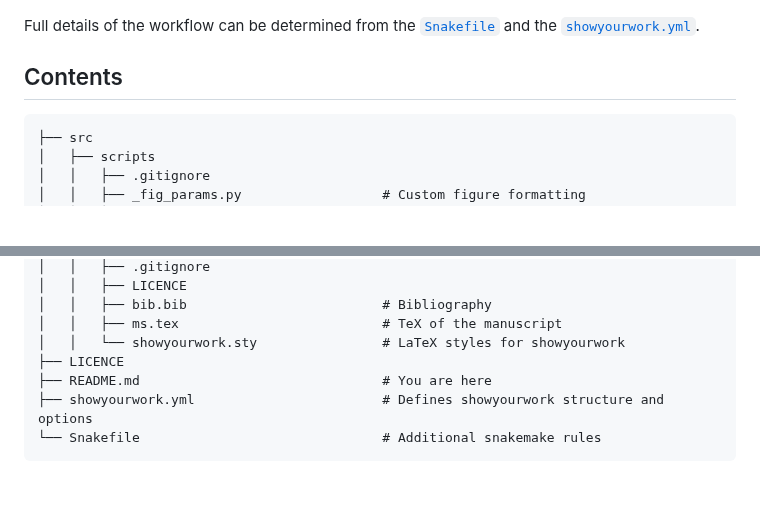
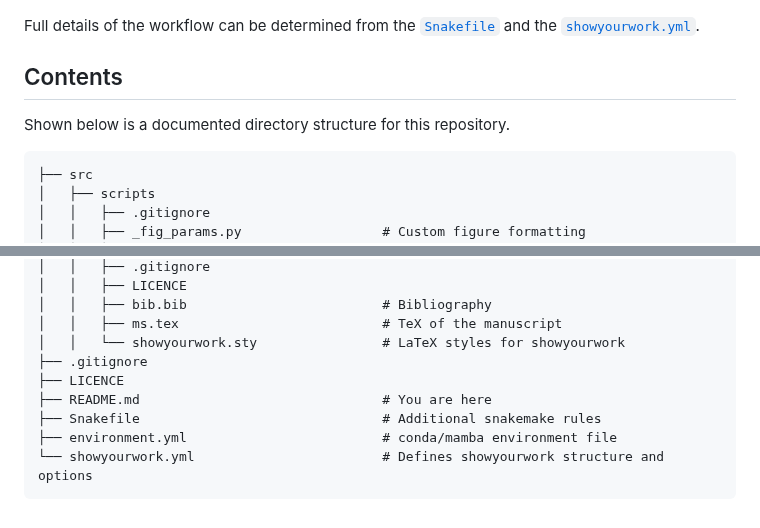
Before and after one commit to arm61/linearization-issues, a Markdown page: README.md, 2 parts joined by grey strips. GitHub-like rendering; blank space fills up the shorter version.

Commit message:
More directory struture

````diff
--- a/README.md
+++ b/README.md
@@ -46,6 +46,8 @@ Full details of the workflow can be determined from the [`Snakefile`](https://gi
 
 ## Contents
 
+Shown below is a documented directory structure for this repository.
+
 ```
 ├── src
 │   ├── scripts
@@ -64,8 +66,10 @@ Full details of the workflow can be determined from the [`Snakefile`](https://gi
 │   │   ├── bib.bib                         # Bibliography
 │   │   ├── ms.tex                          # TeX of the manuscript
 │   │   └── showyourwork.sty                # LaTeX styles for showyourwork
+├── .gitignore
 ├── LICENCE
 ├── README.md                               # You are here
-├── showyourwork.yml                        # Defines showyourwork structure and options
-└── Snakefile                               # Additional snakemake rules
+├── Snakefile                               # Additional snakemake rules
+├── environment.yml                         # conda/mamba environment file
+└── showyourwork.yml                        # Defines showyourwork structure and options
 ```
````
